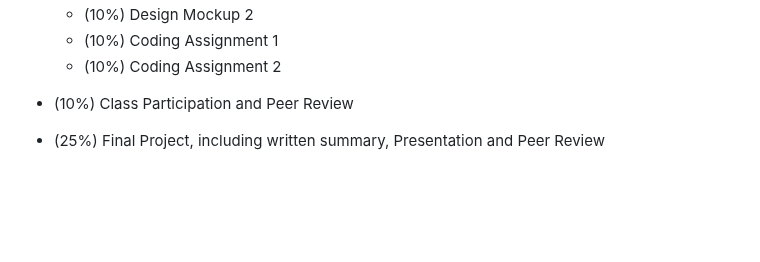
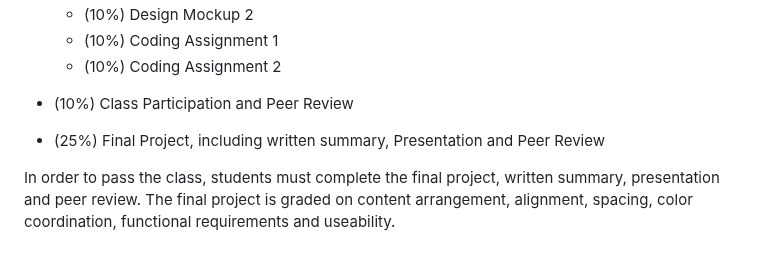
Before and after one commit to whypam/x455-HTML5-CSS3, a Markdown page: README.md, the part around the change. Drawn GitHub-style; blank space fills up the shorter version.

```diff
--- a/README.md
+++ b/README.md
@@ -172,3 +172,5 @@ Coding demo that is done in each lecture will be uploaded to this GitHub reposit
 - (10%) Class Participation and Peer Review
 
 - (25%) Final Project, including written summary, Presentation and Peer Review
+
+In order to pass the class, students must complete the final project, written summary, presentation and peer review.  The final project is graded on content arrangement, alignment, spacing, color coordination, functional requirements and useability.
```
